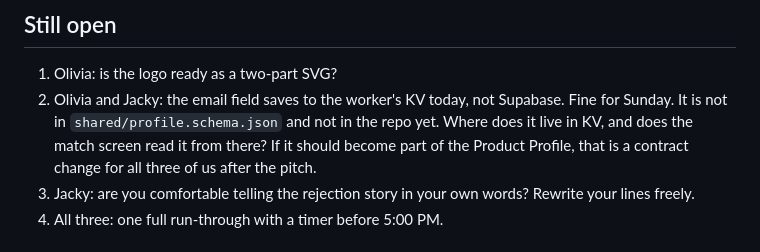
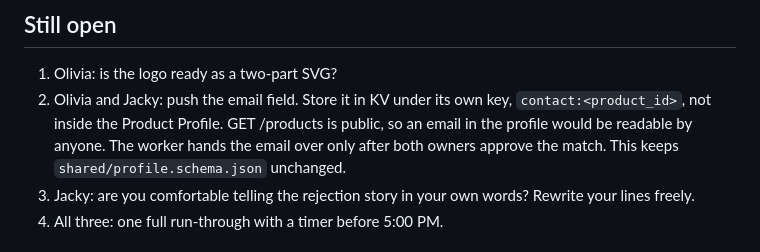
Before and after one commit to tagmakes-maker/sloppyornot, a Markdown page: docs/pitch-demo-plan.md, the part around the change. Drawn GitHub-style.

Commit message:
docs: keep owner email out of the public Product Profile
Co-Authored-By: Claude Opus 5.5 <noreply@anthropic.com>
Claude-Session: https://claude.ai/code/session_01Vc6qp7DsxN21jPCJryfRzQ

```diff
--- a/docs/pitch-demo-plan.md
+++ b/docs/pitch-demo-plan.md
@@ -109,7 +109,7 @@ Animations live in `site/` (Olivia's lane). This doc is the spec, not the build.
 ## Still open
 
 1. Olivia: is the logo ready as a two-part SVG?
-2. Olivia and Jacky: the email field saves to the worker's KV today, not Supabase. Fine for Sunday. It is not in `shared/profile.schema.json` and not in the repo yet. Where does it live in KV, and does the match screen read it from there? If it should become part of the Product Profile, that is a contract change for all three of us after the pitch.
+2. Olivia and Jacky: push the email field. Store it in KV under its own key, `contact:<product_id>`, not inside the Product Profile. GET /products is public, so an email in the profile would be readable by anyone. The worker hands the email over only after both owners approve the match. This keeps `shared/profile.schema.json` unchanged.
 3. Jacky: are you comfortable telling the rejection story in your own words? Rewrite your lines freely.
 4. All three: one full run-through with a timer before 5:00 PM.
 
```
